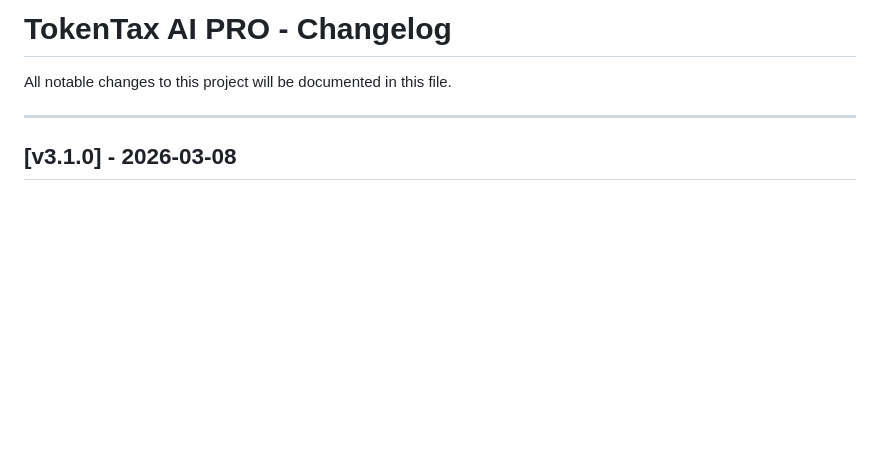
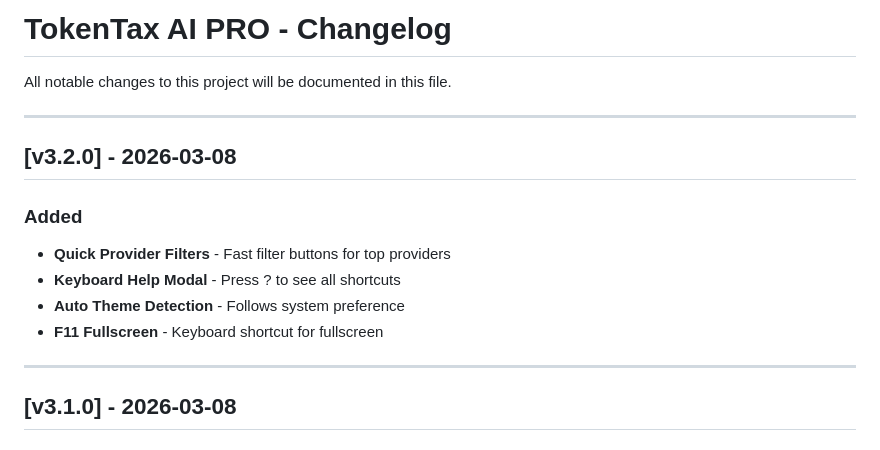
Before and after one commit to smouj/tokentax, a Markdown page: CHANGELOG.md, the part around the change. GitHub-like rendering; blank space fills up the shorter version.

Commit message:
docs: Updated CHANGELOG

```diff
--- a/CHANGELOG.md
+++ b/CHANGELOG.md
@@ -1,6 +1,16 @@
 # TokenTax AI PRO - Changelog
 
 All notable changes to this project will be documented in this file.
+
+---
+
+## [v3.2.0] - 2026-03-08
+
+### Added
+- **Quick Provider Filters** - Fast filter buttons for top providers
+- **Keyboard Help Modal** - Press ? to see all shortcuts
+- **Auto Theme Detection** - Follows system preference
+- **F11 Fullscreen** - Keyboard shortcut for fullscreen
 
 ---
 
```
